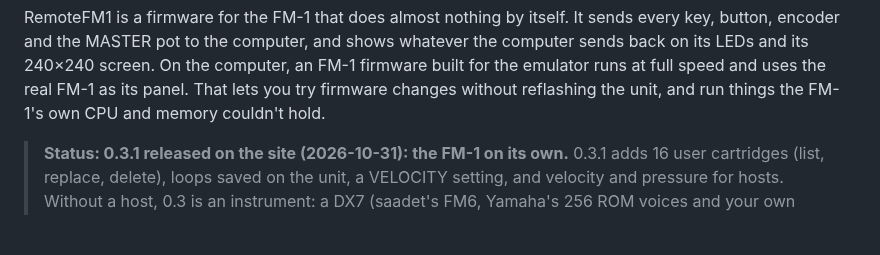
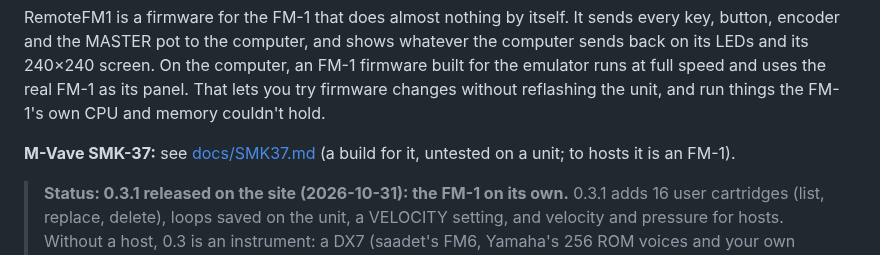
Before and after one commit to Quixotic7/RemoteFM1, a Markdown page: README.md, the part around the change. Drawn GitHub-style; blank space fills up the shorter version.

```diff
--- a/README.md
+++ b/README.md
@@ -13,6 +13,8 @@ RemoteFM1 is a firmware for the FM-1 that does almost nothing by itself. It send
 MASTER pot to the computer, and shows whatever the computer sends back on its LEDs and its 240×240 screen. On the
 computer, an FM-1 firmware built for the emulator runs at full speed and uses the real FM-1 as its panel. That lets
 you try firmware changes without reflashing the unit, and run things the FM-1's own CPU and memory couldn't hold.
+
+**M-Vave SMK-37:** see [docs/SMK37.md](docs/SMK37.md) (a build for it, untested on a unit; to hosts it is an FM-1).
 
 > **Status: 0.3.1 released on the site (2026-10-31): the FM-1 on its own.** 0.3.1 adds 16 user cartridges (list,
 > replace, delete), loops saved on the unit, a VELOCITY setting, and velocity and pressure for hosts. Without a host, 0.3 is an instrument: a
```
Also changed, not shown: LICENSING.md (+2 -0 lines), docs/SMK37.md (added, +252 -0 lines).
